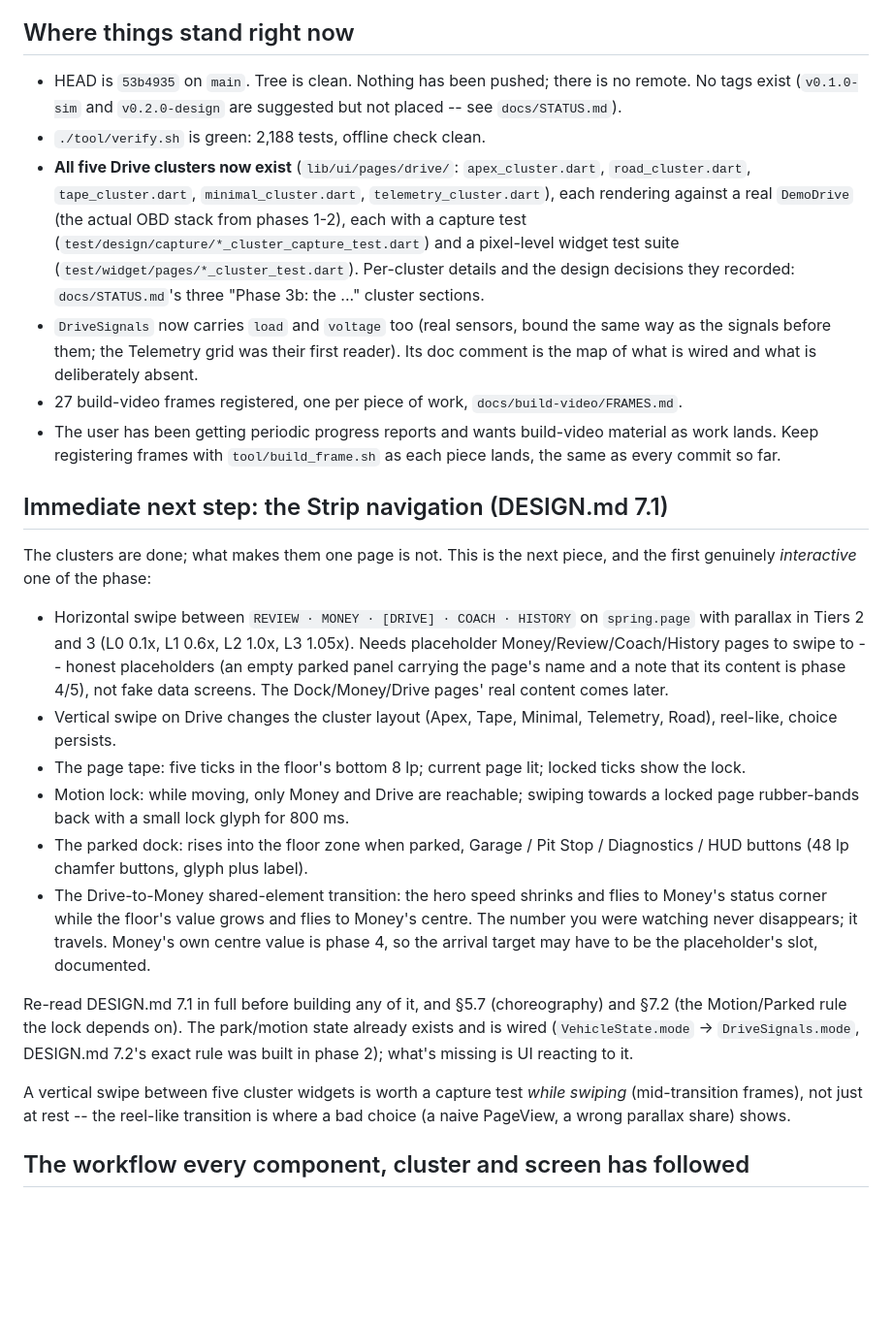
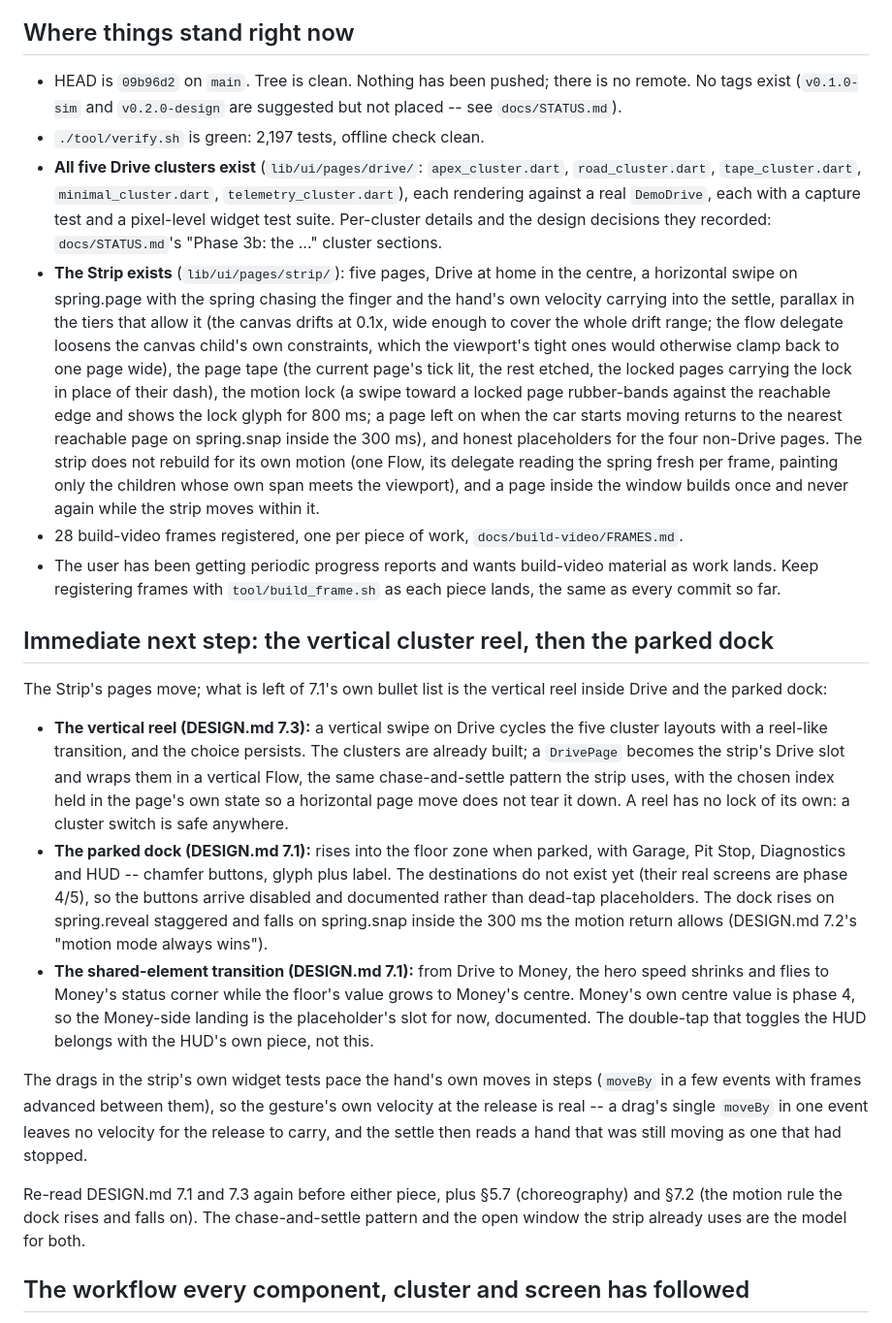
Before and after one commit to ictashik/tapedash, a Markdown page: handoff.md, the part around the change. Shown at 97% size. Drawn GitHub-style; blank space fills up the shorter version.

Commit message:
docs: update handoff.md -- the Strip is done, the reel and the dock are next

```diff
--- a/handoff.md
+++ b/handoff.md
@@ -4,27 +4,24 @@ Written 2026-09-28, at the end of a session that built the Road, Tape, Minimal a
 
 ## Where things stand right now
 
-- HEAD is `53b4935` on `main`. Tree is clean. Nothing has been pushed; there is no remote. No tags exist (`v0.1.0-sim` and `v0.2.0-design` are suggested but not placed -- see `docs/STATUS.md`).
-- `./tool/verify.sh` is green: 2,188 tests, offline check clean.
-- **All five Drive clusters now exist** (`lib/ui/pages/drive/`: `apex_cluster.dart`, `road_cluster.dart`, `tape_cluster.dart`, `minimal_cluster.dart`, `telemetry_cluster.dart`), each rendering against a real `DemoDrive` (the actual OBD stack from phases 1-2), each with a capture test (`test/design/capture/*_cluster_capture_test.dart`) and a pixel-level widget test suite (`test/widget/pages/*_cluster_test.dart`). Per-cluster details and the design decisions they recorded: `docs/STATUS.md`'s three "Phase 3b: the ..." cluster sections.
-- `DriveSignals` now carries `load` and `voltage` too (real sensors, bound the same way as the signals before them; the Telemetry grid was their first reader). Its doc comment is the map of what is wired and what is deliberately absent.
-- 27 build-video frames registered, one per piece of work, `docs/build-video/FRAMES.md`.
+- HEAD is `09b96d2` on `main`. Tree is clean. Nothing has been pushed; there is no remote. No tags exist (`v0.1.0-sim` and `v0.2.0-design` are suggested but not placed -- see `docs/STATUS.md`).
+- `./tool/verify.sh` is green: 2,197 tests, offline check clean.
+- **All five Drive clusters exist** (`lib/ui/pages/drive/`: `apex_cluster.dart`, `road_cluster.dart`, `tape_cluster.dart`, `minimal_cluster.dart`, `telemetry_cluster.dart`), each rendering against a real `DemoDrive`, each with a capture test and a pixel-level widget test suite. Per-cluster details and the design decisions they recorded: `docs/STATUS.md`'s "Phase 3b: the ..." cluster sections.
+- **The Strip exists** (`lib/ui/pages/strip/`): five pages, Drive at home in the centre, a horizontal swipe on spring.page with the spring chasing the finger and the hand's own velocity carrying into the settle, parallax in the tiers that allow it (the canvas drifts at 0.1x, wide enough to cover the whole drift range; the flow delegate loosens the canvas child's own constraints, which the viewport's tight ones would otherwise clamp back to one page wide), the page tape (the current page's tick lit, the rest etched, the locked pages carrying the lock in place of their dash), the motion lock (a swipe toward a locked page rubber-bands against the reachable edge and shows the lock glyph for 800 ms; a page left on when the car starts moving returns to the nearest reachable page on spring.snap inside the 300 ms), and honest placeholders for the four non-Drive pages. The strip does not rebuild for its own motion (one Flow, its delegate reading the spring fresh per frame, painting only the children whose own span meets the viewport), and a page inside the window builds once and never again while the strip moves within it.
+- 28 build-video frames registered, one per piece of work, `docs/build-video/FRAMES.md`.
 - The user has been getting periodic progress reports and wants build-video material as work lands. Keep registering frames with `tool/build_frame.sh` as each piece lands, the same as every commit so far.
 
-## Immediate next step: the Strip navigation (DESIGN.md 7.1)
+## Immediate next step: the vertical cluster reel, then the parked dock
 
-The clusters are done; what makes them one page is not. This is the next piece, and the first genuinely *interactive* one of the phase:
+The Strip's pages move; what is left of 7.1's own bullet list is the vertical reel inside Drive and the parked dock:
 
-- Horizontal swipe between `REVIEW · MONEY · [DRIVE] · COACH · HISTORY` on `spring.page` with parallax in Tiers 2 and 3 (L0 0.1x, L1 0.6x, L2 1.0x, L3 1.05x). Needs placeholder Money/Review/Coach/History pages to swipe to -- honest placeholders (an empty parked panel carrying the page's name and a note that its content is phase 4/5), not fake data screens. The Dock/Money/Drive pages' real content comes later.
-- Vertical swipe on Drive changes the cluster layout (Apex, Tape, Minimal, Telemetry, Road), reel-like, choice persists.
-- The page tape: five ticks in the floor's bottom 8 lp; current page lit; locked ticks show the lock.
-- Motion lock: while moving, only Money and Drive are reachable; swiping towards a locked page rubber-bands back with a small lock glyph for 800 ms.
-- The parked dock: rises into the floor zone when parked, Garage / Pit Stop / Diagnostics / HUD buttons (48 lp chamfer buttons, glyph plus label).
-- The Drive-to-Money shared-element transition: the hero speed shrinks and flies to Money's status corner while the floor's value grows and flies to Money's centre. The number you were watching never disappears; it travels. Money's own centre value is phase 4, so the arrival target may have to be the placeholder's slot, documented.
+- **The vertical reel (DESIGN.md 7.3):** a vertical swipe on Drive cycles the five cluster layouts with a reel-like transition, and the choice persists. The clusters are already built; a `DrivePage` becomes the strip's Drive slot and wraps them in a vertical Flow, the same chase-and-settle pattern the strip uses, with the chosen index held in the page's own state so a horizontal page move does not tear it down. A reel has no lock of its own: a cluster switch is safe anywhere.
+- **The parked dock (DESIGN.md 7.1):** rises into the floor zone when parked, with Garage, Pit Stop, Diagnostics and HUD -- chamfer buttons, glyph plus label. The destinations do not exist yet (their real screens are phase 4/5), so the buttons arrive disabled and documented rather than dead-tap placeholders. The dock rises on spring.reveal staggered and falls on spring.snap inside the 300 ms the motion return allows (DESIGN.md 7.2's "motion mode always wins").
+- **The shared-element transition (DESIGN.md 7.1):** from Drive to Money, the hero speed shrinks and flies to Money's status corner while the floor's value grows to Money's centre. Money's own centre value is phase 4, so the Money-side landing is the placeholder's slot for now, documented. The double-tap that toggles the HUD belongs with the HUD's own piece, not this.
 
-Re-read DESIGN.md 7.1 in full before building any of it, and §5.7 (choreography) and §7.2 (the Motion/Parked rule the lock depends on). The park/motion state already exists and is wired (`VehicleState.mode` -> `DriveSignals.mode`, DESIGN.md 7.2's exact rule was built in phase 2); what's missing is UI reacting to it.
+The drags in the strip's own widget tests pace the hand's own moves in steps (`moveBy` in a few events with frames advanced between them), so the gesture's own velocity at the release is real -- a drag's single `moveBy` in one event leaves no velocity for the release to carry, and the settle then reads a hand that was still moving as one that had stopped.
 
-A vertical swipe between five cluster widgets is worth a capture test *while swiping* (mid-transition frames), not just at rest -- the reel-like transition is where a bad choice (a naive PageView, a wrong parallax share) shows.
+Re-read DESIGN.md 7.1 and 7.3 again before either piece, plus §5.7 (choreography) and §7.2 (the motion rule the dock rises and falls on). The chase-and-settle pattern and the open window the strip already uses are the model for both.
 
 ## The workflow every component, cluster and screen has followed
 
```
